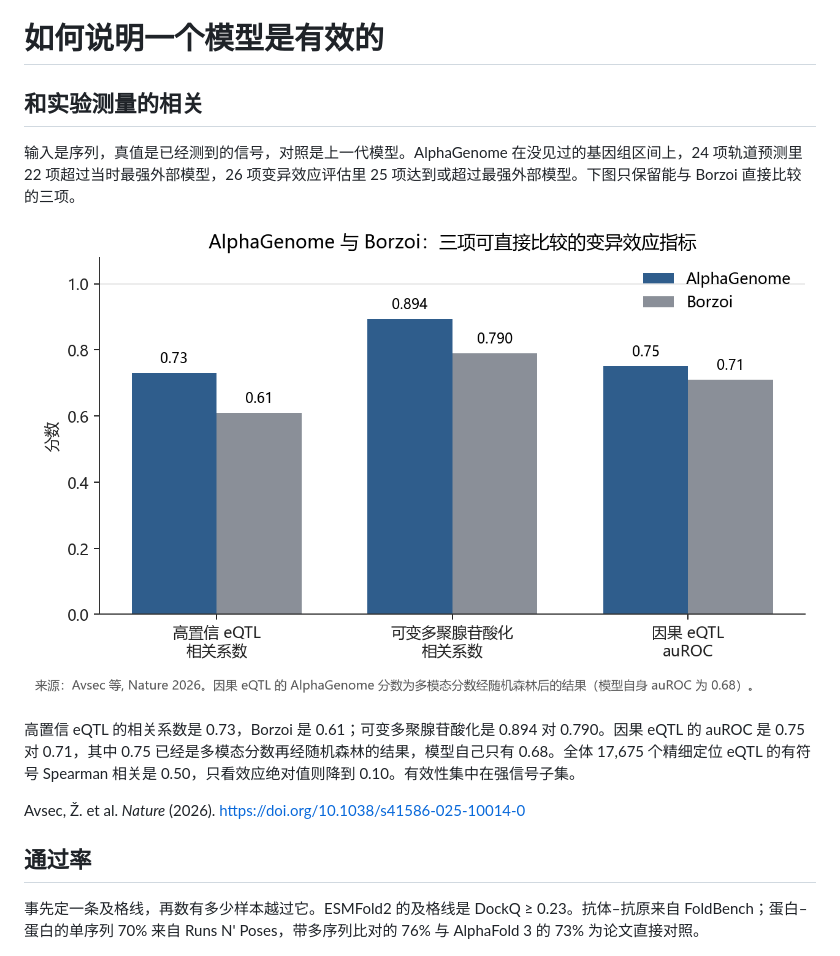
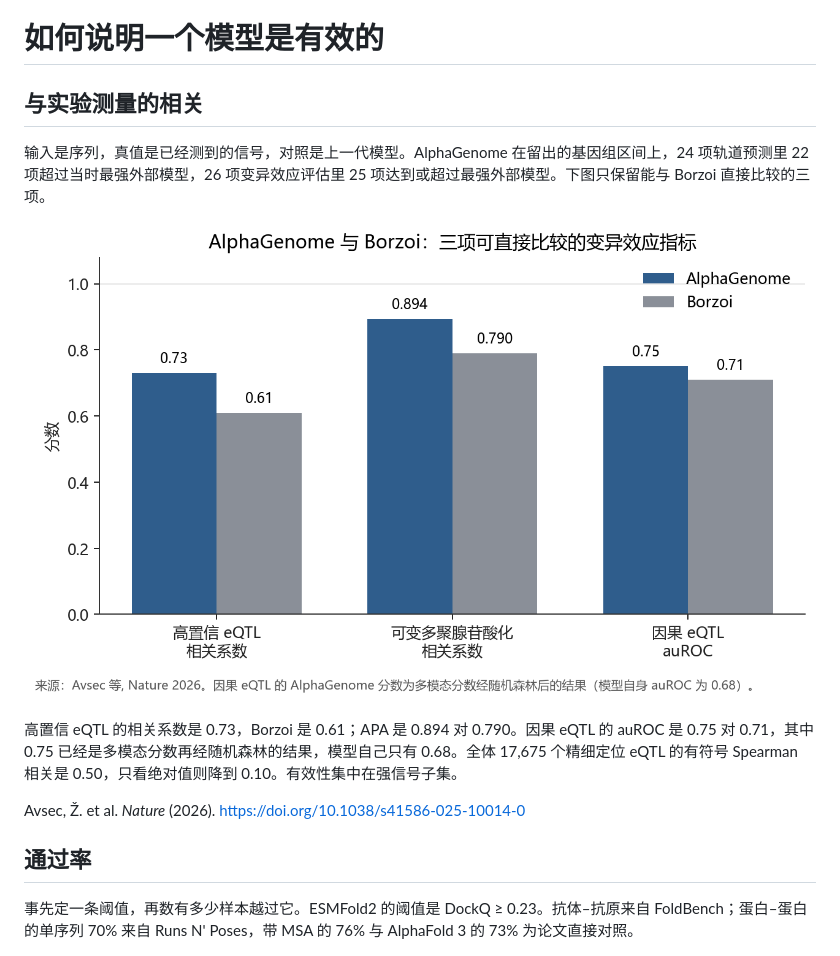
Before and after one commit to YuanhongGU/Bio1015Disc1, a Markdown page: README.md, the part around the change printed below. Rendered like a GitHub page.

```diff
--- a/README.md
+++ b/README.md
@@ -1,5 +1,5 @@
 # 如何说明一个模型是有效的
-## 和实验测量的相关
+## 与实验测量的相关
 
-输入是序列，真值是已经测到的信号，对照是上一代模型。AlphaGenome 在没见过的基因组区间上，24 项轨道预测里 22 项超过当时最强外部模型，26 项变异效应评估里 25 项达到或超过最强外部模型。下图只保留能与 Borzoi 直接比较的三项。
+输入是序列，真值是已经测到的信号，对照是上一代模型。AlphaGenome 在留出的基因组区间上，24 项轨道预测里 22 项超过当时最强外部模型，26 项变异效应评估里 25 项达到或超过最强外部模型。下图只保留能与 Borzoi 直接比较的三项。
 
@@ -7,11 +7,11 @@
 
-高置信 eQTL 的相关系数是 0.73，Borzoi 是 0.61；可变多聚腺苷酸化是 0.894 对 0.790。因果 eQTL 的 auROC 是 0.75 对 0.71，其中 0.75 已经是多模态分数再经随机森林的结果，模型自己只有 0.68。全体 17,675 个精细定位 eQTL 的有符号 Spearman 相关是 0.50，只看效应绝对值则降到 0.10。有效性集中在强信号子集。
+高置信 eQTL 的相关系数是 0.73，Borzoi 是 0.61；APA 是 0.894 对 0.790。因果 eQTL 的 auROC 是 0.75 对 0.71，其中 0.75 已经是多模态分数再经随机森林的结果，模型自己只有 0.68。全体 17,675 个精细定位 eQTL 的有符号 Spearman 相关是 0.50，只看绝对值则降到 0.10。有效性集中在强信号子集。
 
 Avsec, Ž. et al. *Nature* (2026). https://doi.org/10.1038/s41586-025-10014-0
 
 ## 通过率
 
-事先定一条及格线，再数有多少样本越过它。ESMFold2 的及格线是 DockQ ≥ 0.23。抗体–抗原来自 FoldBench；蛋白–蛋白的单序列 70% 来自 Runs N' Poses，带多序列比对的 76% 与 AlphaFold 3 的 73% 为论文直接对照。
+事先定一条阈值，再数有多少样本越过它。ESMFold2 的阈值是 DockQ ≥ 0.23。抗体–抗原来自 FoldBench；蛋白–蛋白的单序列 70% 来自 Runs N' Poses，带 MSA 的 76% 与 AlphaFold 3 的 73% 为论文直接对照。
 
 ![ESMFold2 与 AlphaFold 3 的复合物通过率](figures/esmfold2.png)
 
```
Also changed, not shown: other parts of README.md (+10 -10 lines), figures/proteina_complexa.png, figures/rfdiffusion3.png.
